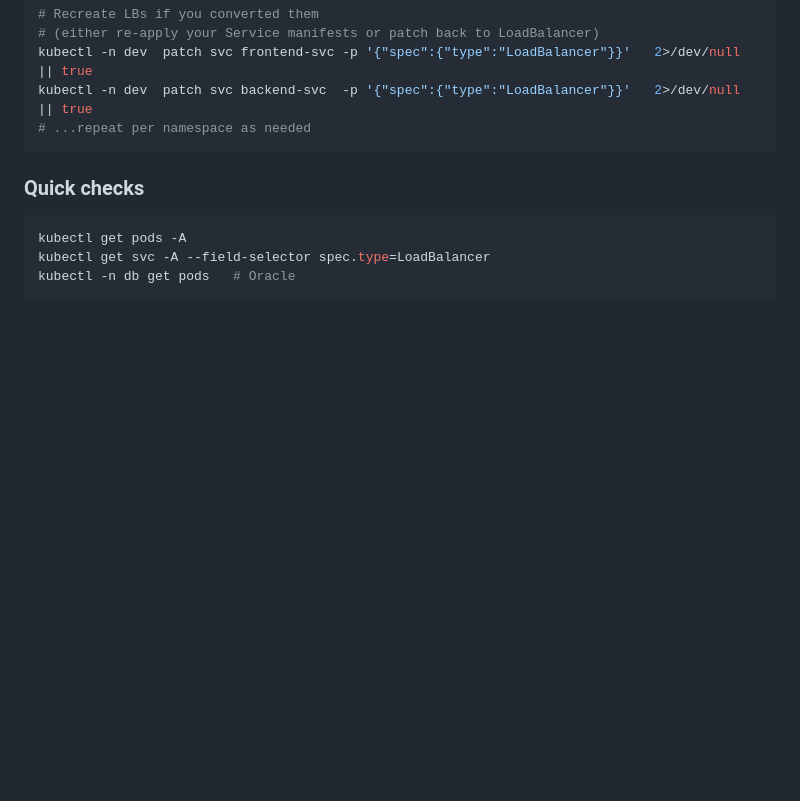
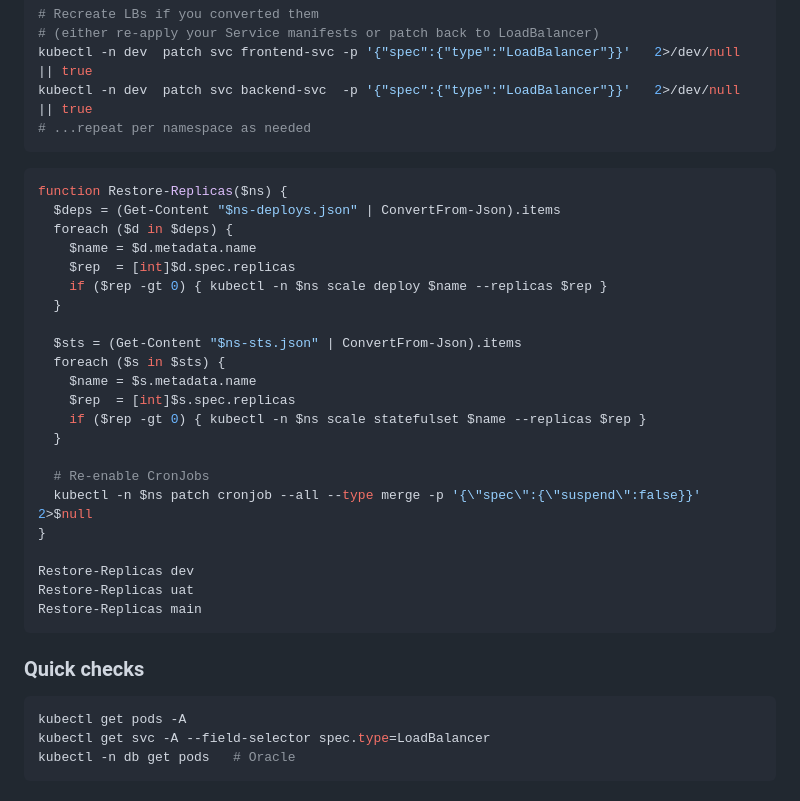
Before and after one commit to signaidy/nexus-standalone, a Markdown page: README.md, the part around the change. GitHub-like rendering; blank space fills up the shorter version.

Commit message:
readme powershell

````diff
--- a/README.md
+++ b/README.md
@@ -171,6 +171,31 @@ kubectl -n dev  patch svc backend-svc  -p '{"spec":{"type":"LoadBalancer"}}'   2
 # ...repeat per namespace as needed
 ```
 
+```powershell
+function Restore-Replicas($ns) {
+  $deps = (Get-Content "$ns-deploys.json" | ConvertFrom-Json).items
+  foreach ($d in $deps) {
+    $name = $d.metadata.name
+    $rep  = [int]$d.spec.replicas
+    if ($rep -gt 0) { kubectl -n $ns scale deploy $name --replicas $rep }
+  }
+
+  $sts = (Get-Content "$ns-sts.json" | ConvertFrom-Json).items
+  foreach ($s in $sts) {
+    $name = $s.metadata.name
+    $rep  = [int]$s.spec.replicas
+    if ($rep -gt 0) { kubectl -n $ns scale statefulset $name --replicas $rep }
+  }
+
+  # Re-enable CronJobs
+  kubectl -n $ns patch cronjob --all --type merge -p '{\"spec\":{\"suspend\":false}}' 2>$null
+}
+
+Restore-Replicas dev
+Restore-Replicas uat
+Restore-Replicas main
+```
+
 ### Quick checks
 
 ```bash
````
